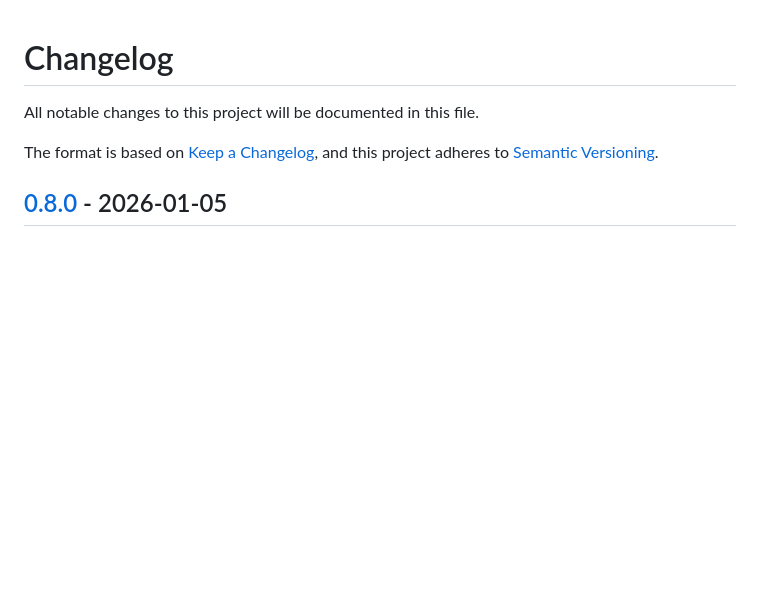
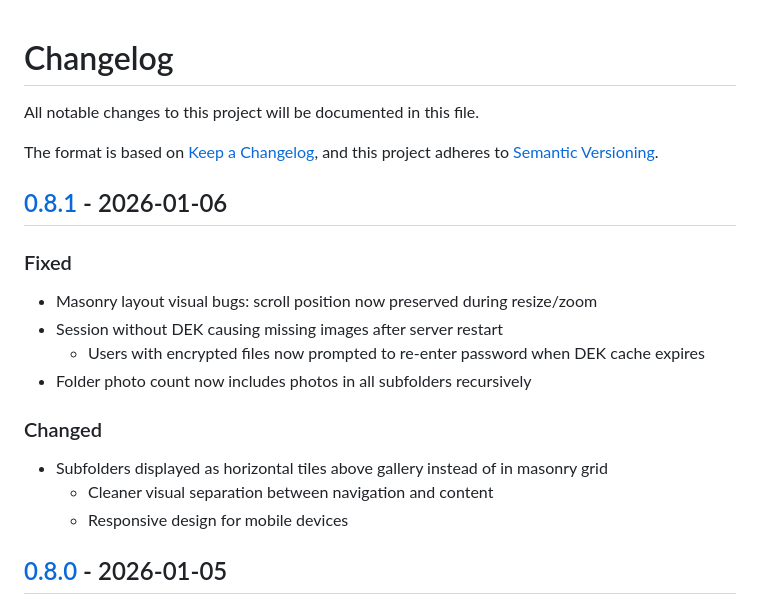
Before and after one commit to Mistress-Lukutar/Synth-gallery, a Markdown page: CHANGELOG.md, the part around one of its changes. Rendered like a GitHub page; blank space fills up the shorter version.

Commit message:
Update changelog for v0.8.1

```diff
--- a/CHANGELOG.md
+++ b/CHANGELOG.md
@@ -4,6 +4,19 @@ All notable changes to this project will be documented in this file.
 
 The format is based on [Keep a Changelog](https://keepachangelog.com/en/1.1.0/),
 and this project adheres to [Semantic Versioning](https://semver.org/spec/v2.0.0.html).
+
+## [0.8.1] - 2026-01-06
+
+### Fixed
+- Masonry layout visual bugs: scroll position now preserved during resize/zoom
+- Session without DEK causing missing images after server restart
+  - Users with encrypted files now prompted to re-enter password when DEK cache expires
+- Folder photo count now includes photos in all subfolders recursively
+
+### Changed
+- Subfolders displayed as horizontal tiles above gallery instead of in masonry grid
+  - Cleaner visual separation between navigation and content
+  - Responsive design for mobile devices
 
 ## [0.8.0] - 2026-01-05
 
```
Also changed, not shown: other parts of CHANGELOG.md (+1 -0 lines).
